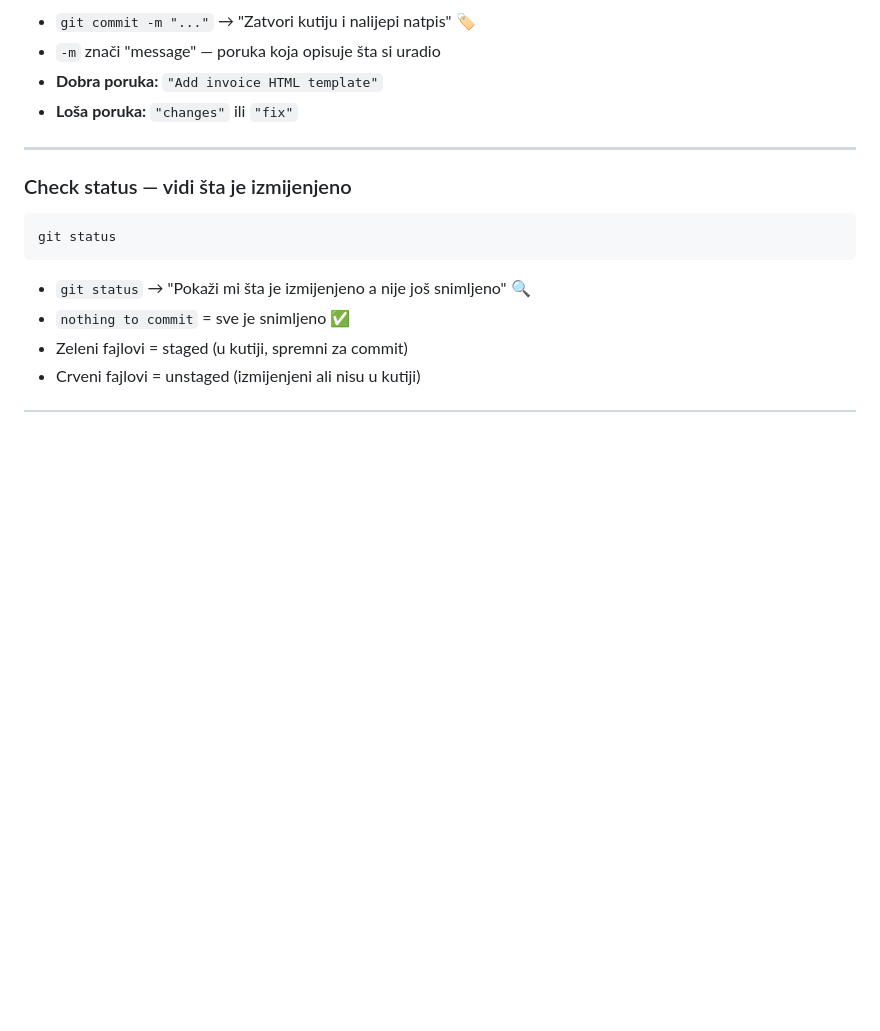
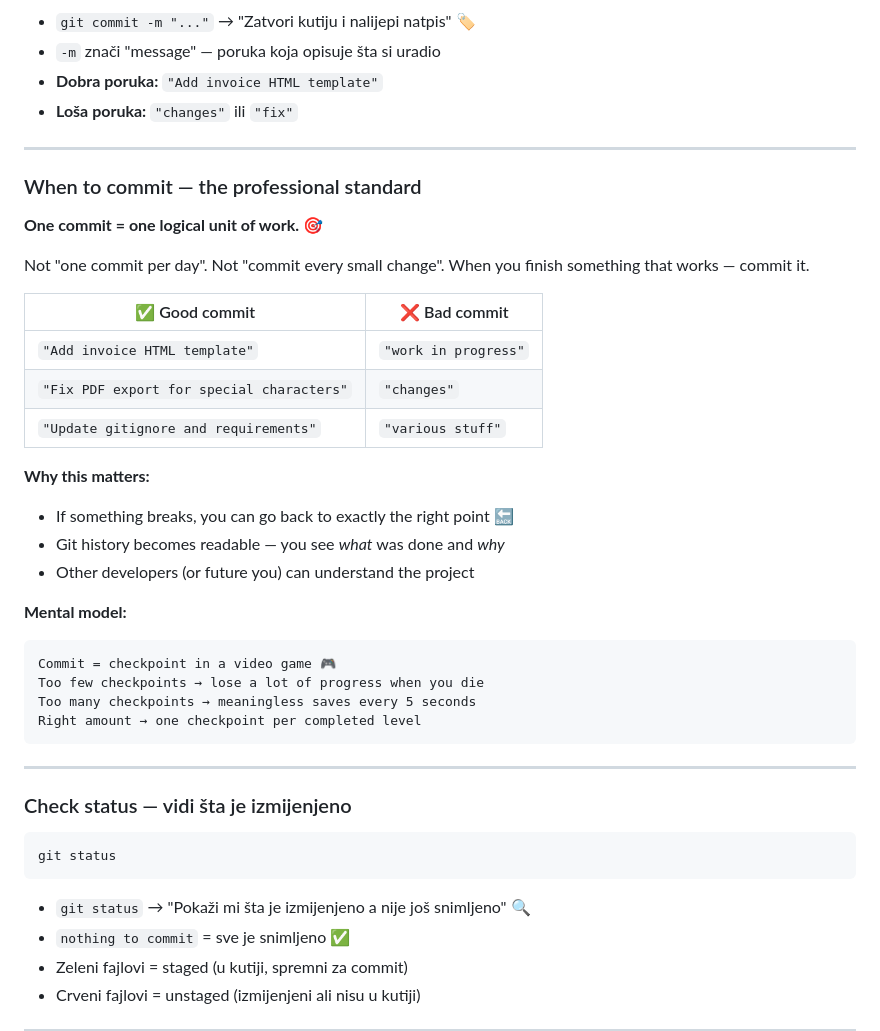
Before and after one commit to zvuk1T/invoice-automation, a Markdown page: .github/git-best-practices.md, the part around one of its changes. Rendered like a GitHub page; blank space fills up the shorter version.

````diff
--- a/.github/git-best-practices.md
+++ b/.github/git-best-practices.md
@@ -63,6 +63,33 @@ git commit -m "Kratka poruka o tome šta si uradio"
 
 ---
 
+### When to commit — the professional standard
+
+**One commit = one logical unit of work.** 🎯
+
+Not "one commit per day". Not "commit every small change". When you finish something that works — commit it.
+
+| ✅ Good commit | ❌ Bad commit |
+|---|---|
+| `"Add invoice HTML template"` | `"work in progress"` |
+| `"Fix PDF export for special characters"` | `"changes"` |
+| `"Update gitignore and requirements"` | `"various stuff"` |
+
+**Why this matters:**
+- If something breaks, you can go back to exactly the right point 🔙
+- Git history becomes readable — you see *what* was done and *why*
+- Other developers (or future you) can understand the project
+
+**Mental model:**
+```
+Commit = checkpoint in a video game 🎮
+Too few checkpoints → lose a lot of progress when you die
+Too many checkpoints → meaningless saves every 5 seconds
+Right amount → one checkpoint per completed level
+```
+
+---
+
 ### Check status — vidi šta je izmijenjeno
 ```bash
 git status
````
Also changed, not shown: other parts of .github/git-best-practices.md (+32 -0 lines), captains-log/captains-log-stardate-20260521.md (added, +60 -0 lines).
